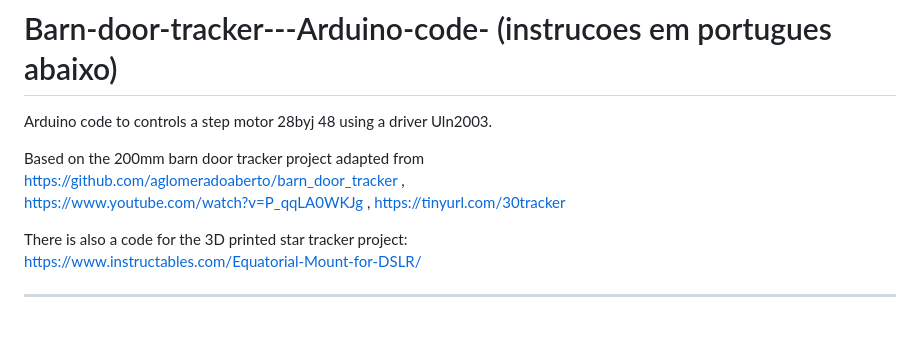
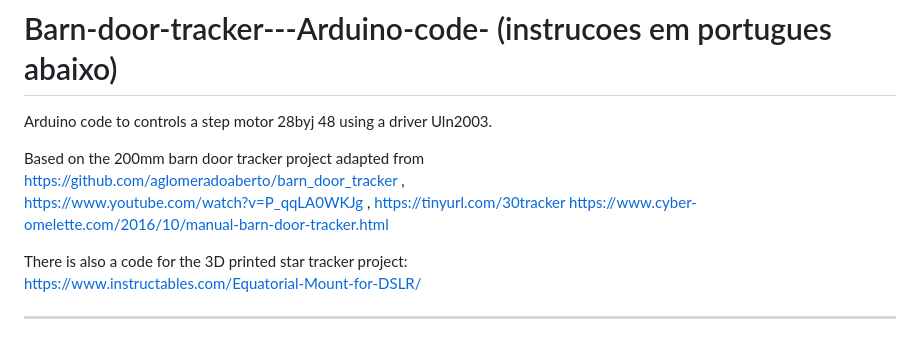
Before and after one commit to wlucilus/Barn-door-tracker---Arduino-code-, a Markdown page: README.md, the part around the change. Drawn GitHub-style.

```diff
--- a/README.md
+++ b/README.md
@@ -4,6 +4,7 @@ Arduino code to controls a step motor 28byj 48 using a driver Uln2003.
 Based on the 200mm barn door tracker project adapted from
 https://github.com/aglomeradoaberto/barn_door_tracker ,
 https://www.youtube.com/watch?v=P_qqLA0WKJg , https://tinyurl.com/30tracker
+https://www.cyber-omelette.com/2016/10/manual-barn-door-tracker.html
 
 There is also a code for the 3D printed star tracker project:
 https://www.instructables.com/Equatorial-Mount-for-DSLR/
```
